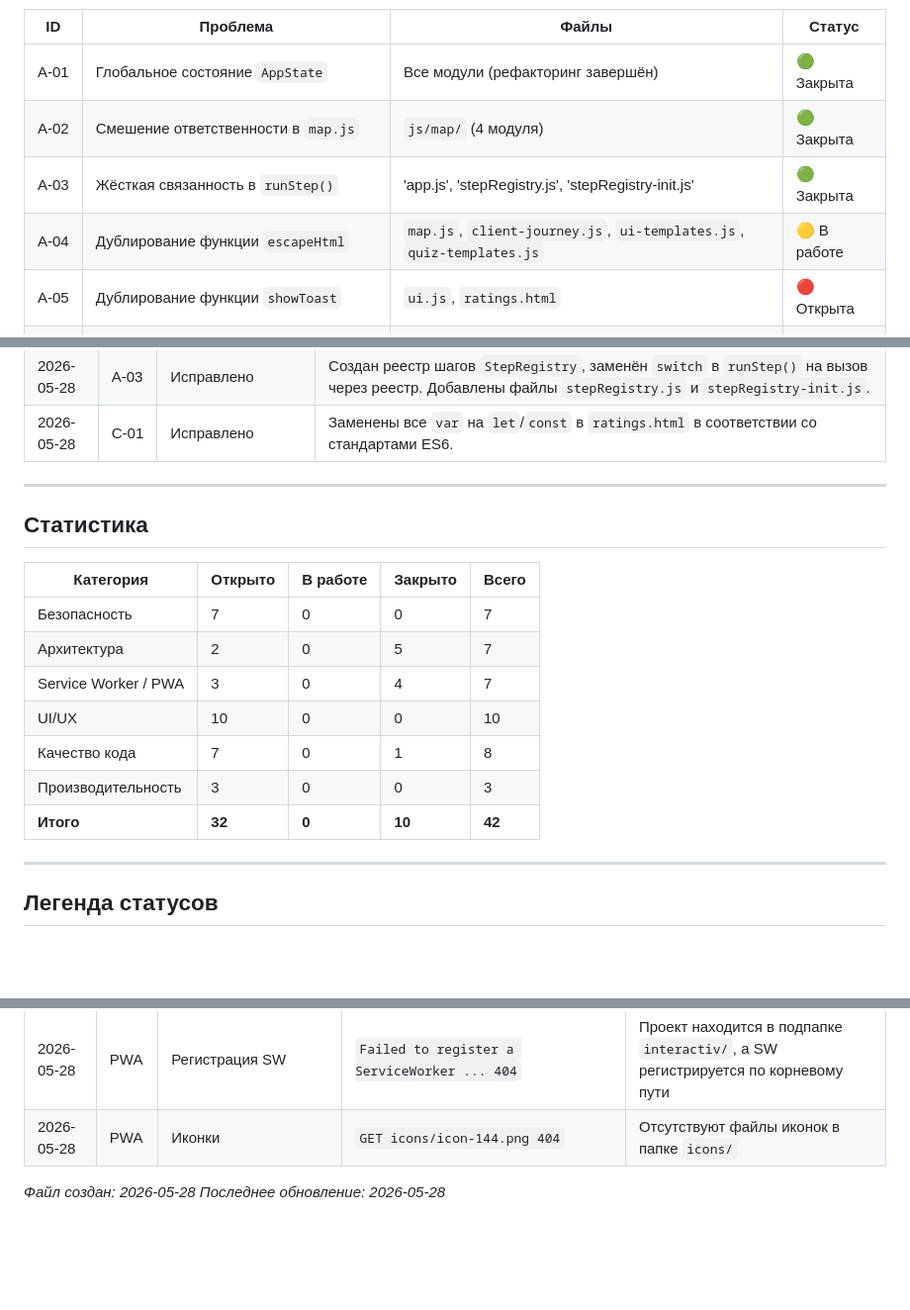
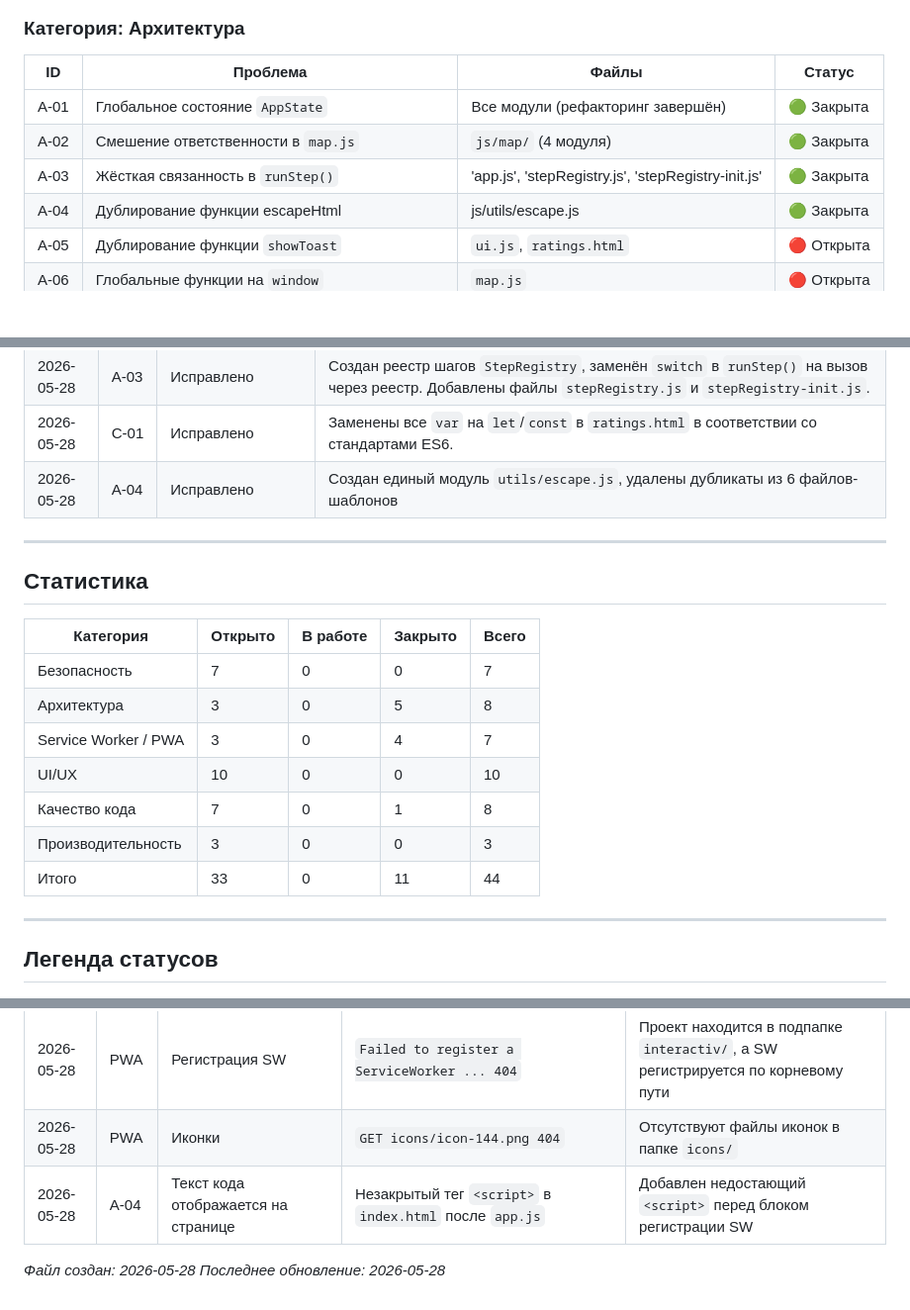
Before and after one commit to Allikk38/interactiv, a Markdown page: project-fix-log.md, 3 parts joined by grey strips. Shown at 99% size. Drawn GitHub-style; blank space fills up the shorter version.

```diff
--- a/project-fix-log.md
+++ b/project-fix-log.md
@@ -32,7 +32,7 @@
 | A‑01 | Глобальное состояние `AppState` | Все модули (рефакторинг завершён) | 🟢 Закрыта |
 | A‑02 | Смешение ответственности в `map.js` | `js/map/` (4 модуля) | 🟢 Закрыта |
 | A‑03 | Жёсткая связанность в `runStep()` | 'app.js', 'stepRegistry.js', 'stepRegistry-init.js' | 🟢 Закрыта |
-| A‑04 | Дублирование функции `escapeHtml` | `map.js`, `client-journey.js`, `ui-templates.js`, `quiz-templates.js` | 🟡 В работе |
+| A‑04 | Дублирование функции escapeHtml | js/utils/escape.js | 🟢 Закрыта
 | A‑05 | Дублирование функции `showToast` | `ui.js`, `ratings.html` | 🔴 Открыта |
 | A‑06 | Глобальные функции на `window` | `map.js` | 🔴 Открыта |
 | A‑07 | Отсутствие централизованного логирования | Все файлы | 🔴 Открыта |
@@ -113,6 +113,7 @@
 | 2026-05-28 |	A‑03	| Исправлено |	Создан реестр шагов StepRegistry, заменён switch в runStep() на вызов через реестр. Добавлены файлы stepRegistry.js и stepRegistry-init.js. |
 | 2026-05-28 | A‑03 | Исправлено | Создан реестр шагов `StepRegistry`, заменён `switch` в `runStep()` на вызов через реестр. Добавлены файлы `stepRegistry.js` и `stepRegistry-init.js`. |
 | 2026-05-28 | C‑01 | Исправлено | Заменены все `var` на `let`/`const` в `ratings.html` в соответствии со стандартами ES6. |
+| 2026-05-28 | A‑04 | Исправлено | Создан единый модуль `utils/escape.js`, удалены дубликаты из 6 файлов-шаблонов |
 
 ---
 
@@ -121,12 +122,12 @@
 | Категория | Открыто | В работе | Закрыто | Всего |
 |-----------|---------|----------|---------|-------|
 | Безопасность | 7 | 0 | 0 | 7 |
-| Архитектура | 2 | 0 | 5 | 7 |
+| Архитектура | 3 | 0 | 5 | 8 |
 | Service Worker / PWA | 3 | 0 | 4 | 7 |
 | UI/UX | 10 | 0 | 0 | 10 |
 | Качество кода | 7 | 0 | 1 | 8 |
 | Производительность | 3 | 0 | 0 | 3 |
-| **Итого** | **32** | **0** | **10** | **42** |
+| Итого | 33 | 0 | 11 | 44 |
 
 ---
 
@@ -152,7 +153,7 @@
 | 2026-05-28 | A‑02 | Замена `map.js` на модули | `Store.getMapProgress is not a function` в `map-step.js:10` | В новых модулях использовался `Store`, а глобальная переменная `Store` отсутствовала | В `store.js` добавлена глобальная переменная `window.StoreInstance = StoreInstance`. Все вызовы `Store.` заменены на `StoreInstance.` |
 | 2026-05-28 | PWA | Регистрация SW | `Failed to register a ServiceWorker ... 404` | Проект находится в подпапке `interactiv/`, а SW регистрируется по корневому пути | Ожидает исправления (низкий приоритет) |
 | 2026-05-28 | PWA | Иконки | `GET icons/icon-144.png 404` | Отсутствуют файлы иконок в папке `icons/` | Ожидает исправления (низкий приоритет) |
-
+| 2026-05-28 | A‑04 | Текст кода отображается на странице | Незакрытый тег `<script>` в `index.html` после `app.js` | Добавлен недостающий `<script>` перед блоком регистрации SW |
 
 *Файл создан: 2026-05-28*
 *Последнее обновление: 2026-05-28*
```
